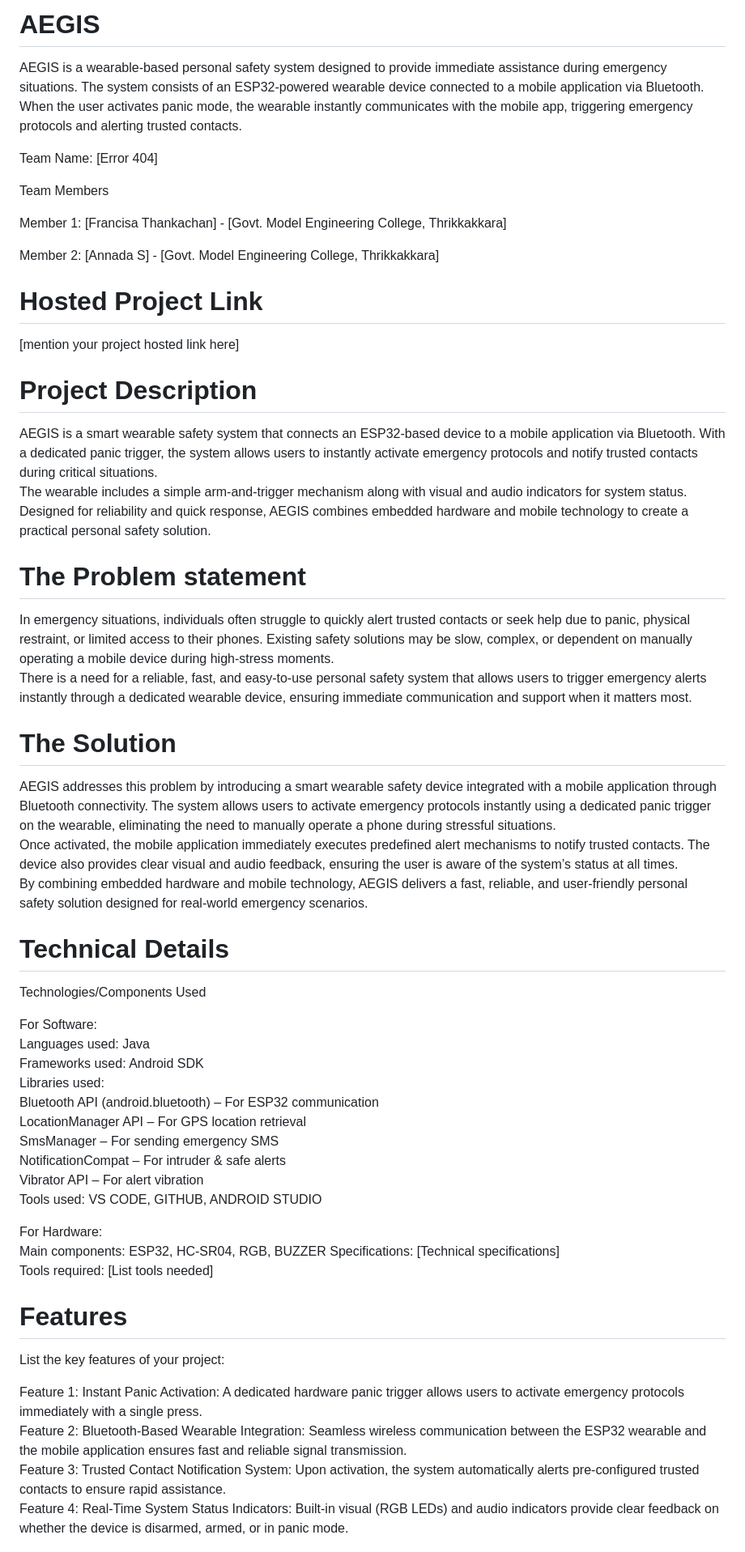
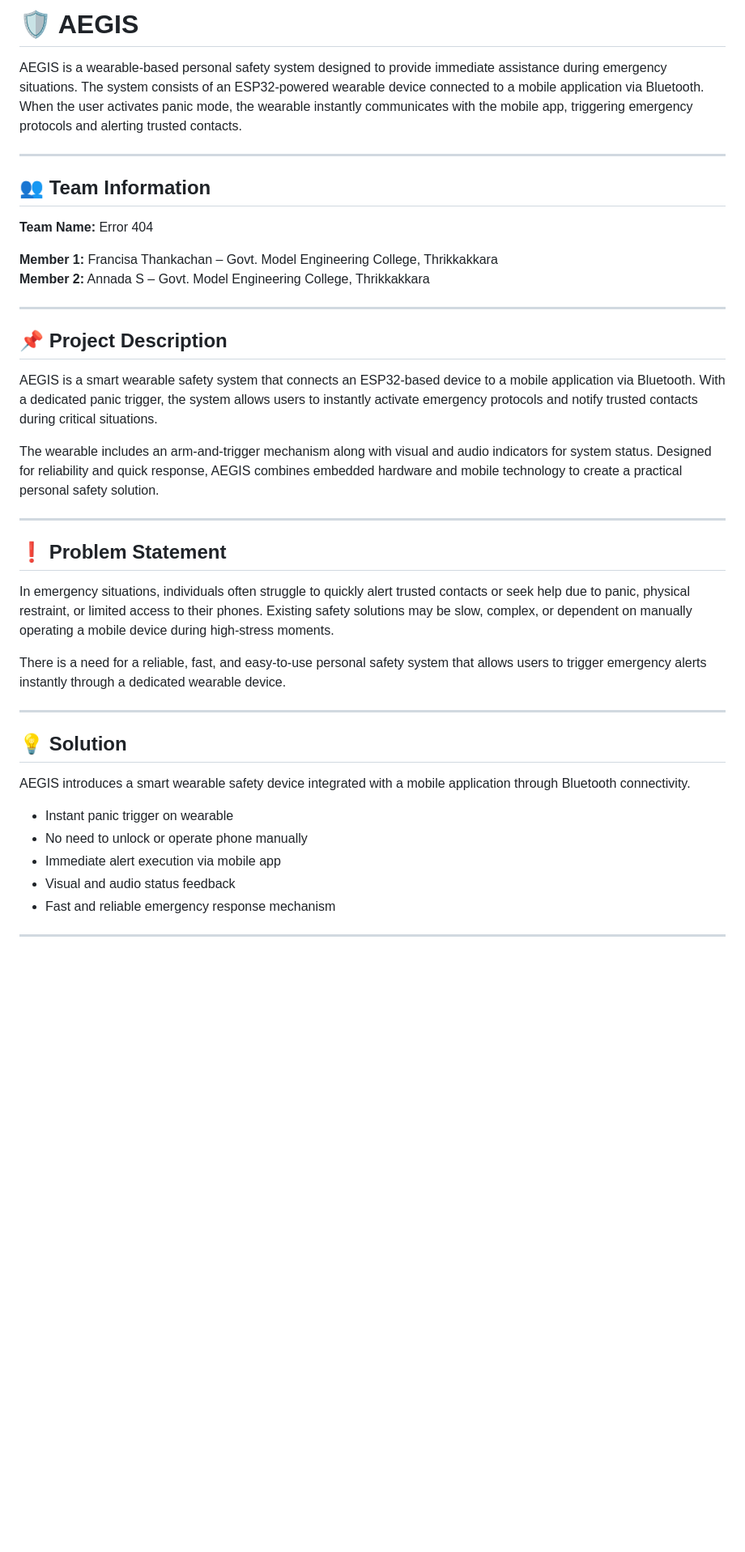
Before and after one commit to Annada2106/Aegis, a Markdown page: README.md, the part around one of its changes. Shown at 81% size. Rendered like a GitHub page; blank space fills up the shorter version.

```diff
--- a/README.md
+++ b/README.md
@@ -1,55 +1,43 @@
-# AEGIS
-AEGIS is a wearable-based personal safety system designed to provide immediate assistance during emergency situations.
-The system consists of an ESP32-powered wearable device connected to a mobile application via Bluetooth. When the user activates panic mode, the wearable instantly communicates with the mobile app, triggering emergency protocols and alerting trusted contacts.
+# 🛡️ AEGIS
 
-Team Name: [Error 404]
+AEGIS is a wearable-based personal safety system designed to provide immediate assistance during emergency situations. The system consists of an ESP32-powered wearable device connected to a mobile application via Bluetooth. When the user activates panic mode, the wearable instantly communicates with the mobile app, triggering emergency protocols and alerting trusted contacts.
 
-Team Members
+---
 
-Member 1: [Francisa Thankachan] - [Govt. Model Engineering College, Thrikkakkara]
+## 👥 Team Information
 
-Member 2: [Annada S] - [Govt. Model Engineering College, Thrikkakkara]
+**Team Name:** Error 404
 
-# Hosted Project Link
-[mention your project hosted link here]
+**Member 1:** Francisa Thankachan – Govt. Model Engineering College, Thrikkakkara
+**Member 2:** Annada S – Govt. Model Engineering College, Thrikkakkara
 
-# Project Description
+---
+
+## 📌 Project Description
+
 AEGIS is a smart wearable safety system that connects an ESP32-based device to a mobile application via Bluetooth. With a dedicated panic trigger, the system allows users to instantly activate emergency protocols and notify trusted contacts during critical situations.
-The wearable includes a simple arm-and-trigger mechanism along with visual and audio indicators for system status. Designed for reliability and quick response, AEGIS combines embedded hardware and mobile technology to create a practical personal safety solution.
 
-# The Problem statement
+The wearable includes an arm-and-trigger mechanism along with visual and audio indicators for system status. Designed for reliability and quick response, AEGIS combines embedded hardware and mobile technology to create a practical personal safety solution.
+
+---
+
+## ❗ Problem Statement
+
 In emergency situations, individuals often struggle to quickly alert trusted contacts or seek help due to panic, physical restraint, or limited access to their phones. Existing safety solutions may be slow, complex, or dependent on manually operating a mobile device during high-stress moments.
-There is a need for a reliable, fast, and easy-to-use personal safety system that allows users to trigger emergency alerts instantly through a dedicated wearable device, ensuring immediate communication and support when it matters most.
 
-# The Solution
-AEGIS addresses this problem by introducing a smart wearable safety device integrated with a mobile application through Bluetooth connectivity. The system allows users to activate emergency protocols instantly using a dedicated panic trigger on the wearable, eliminating the need to manually operate a phone during stressful situations.
-Once activated, the mobile application immediately executes predefined alert mechanisms to notify trusted contacts. The device also provides clear visual and audio feedback, ensuring the user is aware of the system’s status at all times.
-By combining embedded hardware and mobile technology, AEGIS delivers a fast, reliable, and user-friendly personal safety solution designed for real-world emergency scenarios.
+There is a need for a reliable, fast, and easy-to-use personal safety system that allows users to trigger emergency alerts instantly through a dedicated wearable device.
 
-# Technical Details
-Technologies/Components Used
+---
 
-For Software:
-Languages used: Java
-Frameworks used: Android SDK
-Libraries used:
-Bluetooth API (android.bluetooth) – For ESP32 communication
-LocationManager API – For GPS location retrieval
-SmsManager – For sending emergency SMS
-NotificationCompat – For intruder & safe alerts
-Vibrator API – For alert vibration
-Tools used: VS CODE, GITHUB, ANDROID STUDIO
+## 💡 Solution
 
-For Hardware:
-Main components: ESP32, HC-SR04, RGB, BUZZER
-Specifications: [Technical specifications]
-Tools required: [List tools needed]
+AEGIS introduces a smart wearable safety device integrated with a mobile application through Bluetooth connectivity.
 
-# Features
-List the key features of your project:
+- Instant panic trigger on wearable
+- No need to unlock or operate phone manually
+- Immediate alert execution via mobile app
+- Visual and audio status feedback
+- Fast and reliable emergency response mechanism
 
-Feature 1: Instant Panic Activation: A dedicated hardware panic trigger allows users to activate emergency protocols immediately with a single press.
-Feature 2: Bluetooth-Based Wearable Integration: Seamless wireless communication between the ESP32 wearable and the mobile application ensures fast and reliable signal transmission.
-Feature 3: Trusted Contact Notification System: Upon activation, the system automatically alerts pre-configured trusted contacts to ensure rapid assistance.
-Feature 4: Real-Time System Status Indicators: Built-in visual (RGB LEDs) and audio indicators provide clear feedback on whether the device is disarmed, armed, or in panic mode.
+---
 
```
Also changed, not shown: other parts of README.md (+69 -187 lines).
